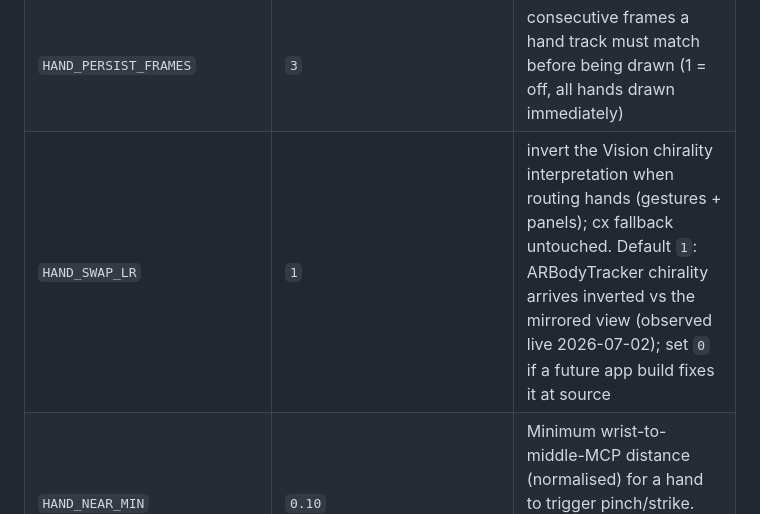
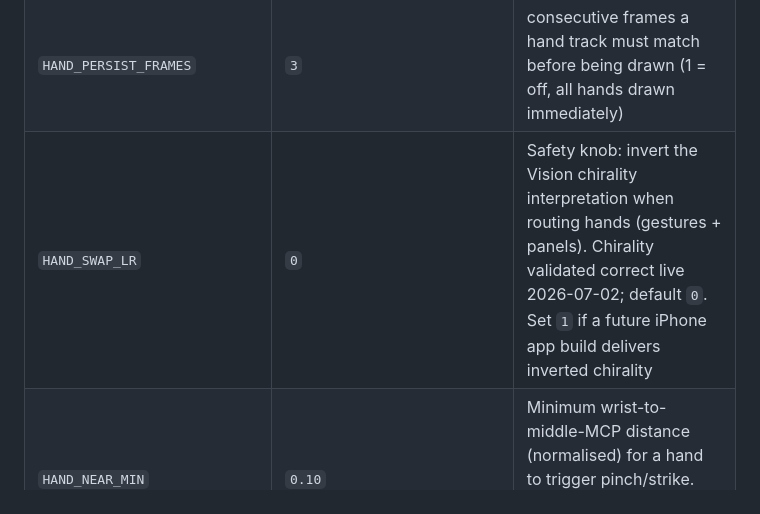
Before and after one commit to electron-rare/AV-Live, a Markdown page: CLAUDE.md, the part around the change. Drawn GitHub-style.

Commit message:
docs(viz): chantier-5 report + HAND_SWAP_LR doc

```diff
--- a/CLAUDE.md
+++ b/CLAUDE.md
@@ -82,7 +82,7 @@ Toujours répondre en français à l'utilisateur. Code, commentaires de code, co
 | `PINCH_DEBOUNCE_FRAMES` | `3` | consecutive qualifying frames before a pinch engage fires (release stays immediate); `1` disables |
 | `HAND_CONF_MIN` | `0.45` | min Vision hand confidence to draw (raised from 0.3; applies to both overlay and side panels) |
 | `HAND_PERSIST_FRAMES` | `3` | consecutive frames a hand track must match before being drawn (1 = off, all hands drawn immediately) |
-| `HAND_SWAP_LR` | `1` | invert the Vision chirality interpretation when routing hands (gestures + panels); cx fallback untouched. Default `1`: ARBodyTracker chirality arrives inverted vs the mirrored view (observed live 2026-07-02); set `0` if a future app build fixes it at source |
+| `HAND_SWAP_LR` | `0` | Safety knob: invert the Vision chirality interpretation when routing hands (gestures + panels). Chirality validated correct live 2026-07-02; default `0`. Set `1` if a future iPhone app build delivers inverted chirality |
 | `HAND_NEAR_MIN` | `0.10` | Minimum wrist-to-middle-MCP distance (normalised) for a hand to trigger pinch/strike. Hands smaller than this are gated out. Display panels are unaffected |
 | `ARKIT_BONE_MAX` | `0.5` | max ARKit body bone length in normalized units; longer bones are skipped (tracking-loss garbage filter) |
 
```
